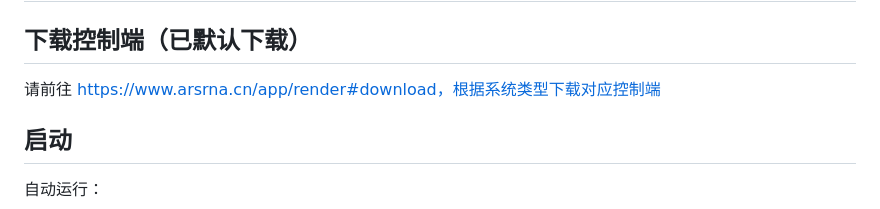
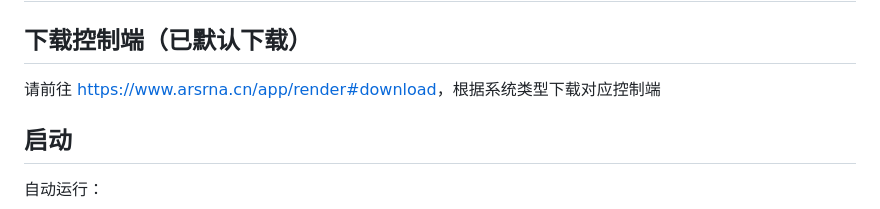
Before and after one commit to ArSrNa/blender-docker, a Markdown page: README.md, the part around the change. Drawn GitHub-style.

Commit message:
docs: 更新 README 中的链接格式
Generated-By: AI

```diff
--- a/README.md
+++ b/README.md
@@ -22,7 +22,7 @@ ArRM及详细参考文档：https://arsrna-it.feishu.cn/docx/CzGYdwx5ooI6pvxmaJQ
 
 ## 下载控制端（已默认下载）
 
-请前往 https://www.arsrna.cn/app/render#download，根据系统类型下载对应控制端
+请前往 [https://www.arsrna.cn/app/render#download](https://www.arsrna.cn/app/render#download)，根据系统类型下载对应控制端
 
 ## 启动
 
```
